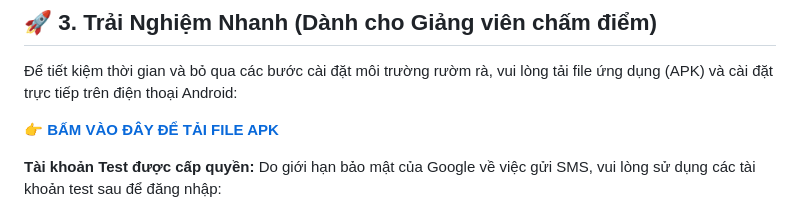
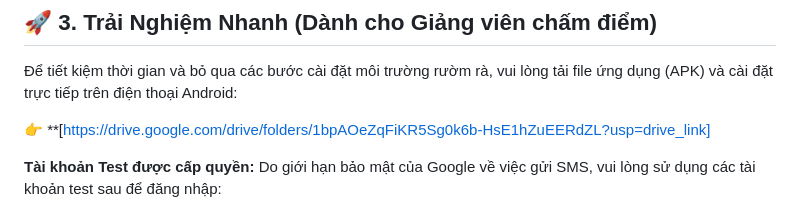
Before and after one commit to pen-123-d/QuanLyGiaoTrinh, a Markdown page: README.md, the part around the change. Rendered like a GitHub page.

Commit message:
link apk

```diff
--- a/README.md
+++ b/README.md
@@ -32,7 +32,7 @@
 
 Để tiết kiệm thời gian và bỏ qua các bước cài đặt môi trường rườm rà, vui lòng tải file ứng dụng (APK) và cài đặt trực tiếp trên điện thoại Android:
 
-👉 **[BẤM VÀO ĐÂY ĐỂ TẢI FILE APK]([https://drive.google.com/drive/folders/1bpAOeZqFiKR5Sg0k6b-HsE1hZuEERdZL?usp=drive_link])**
+👉 **[https://drive.google.com/drive/folders/1bpAOeZqFiKR5Sg0k6b-HsE1hZuEERdZL?usp=drive_link]
 
 **Tài khoản Test được cấp quyền:**
 Do giới hạn bảo mật của Google về việc gửi SMS, vui lòng sử dụng các tài khoản test sau để đăng nhập:
```
